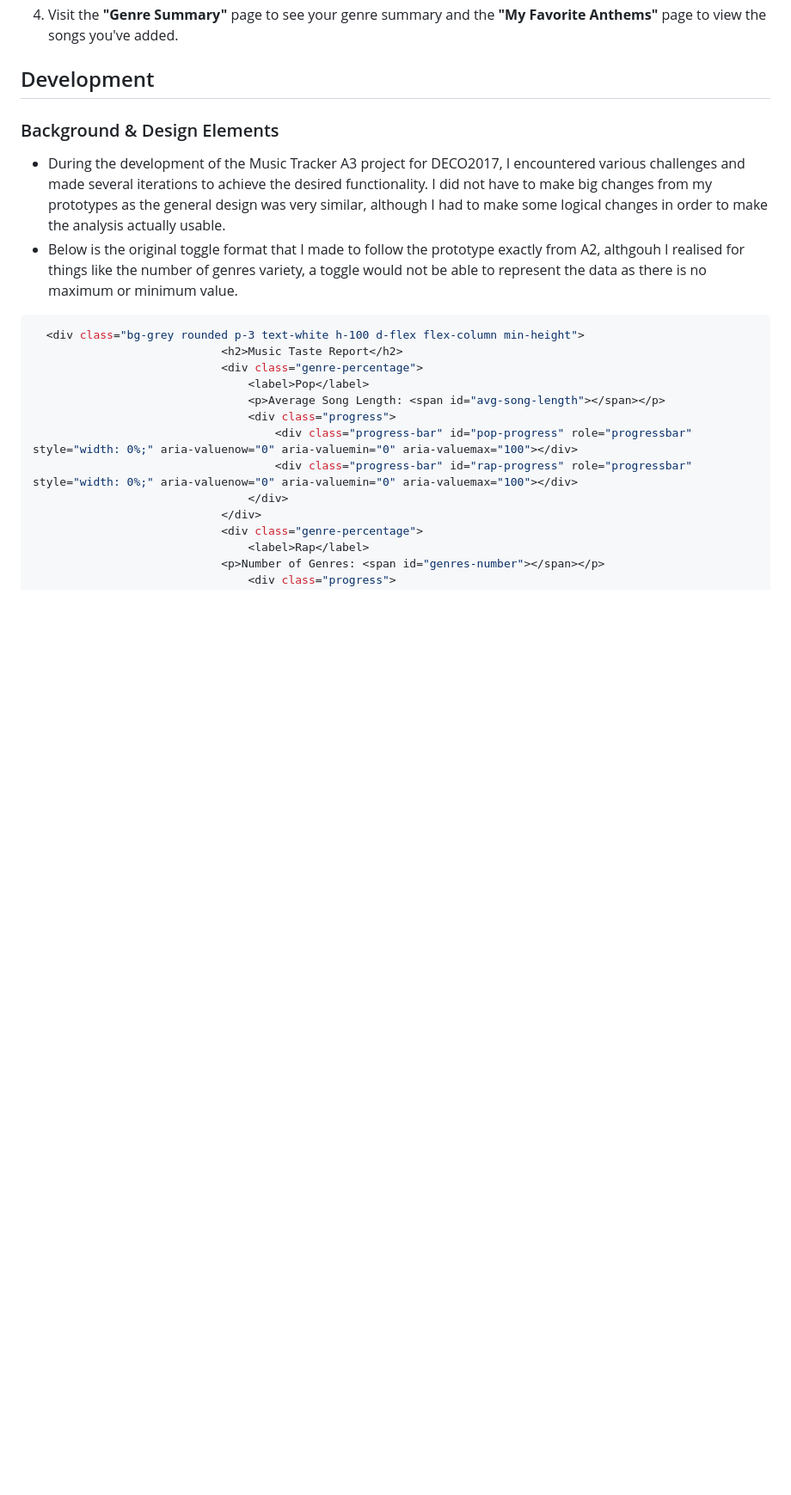
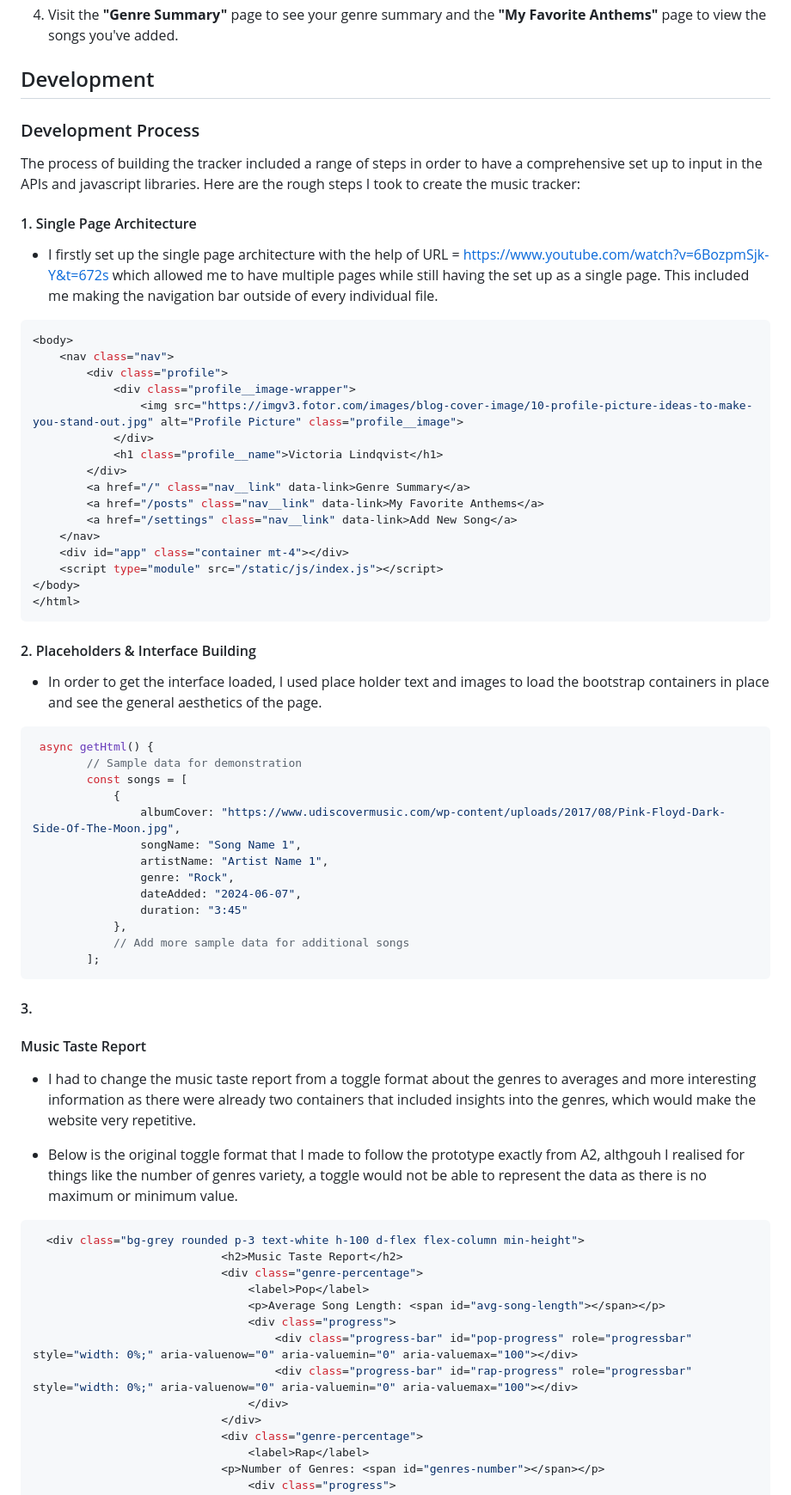
Before and after one commit to viclindq/vlin6834-tracker, a Markdown page: README.md, the part around one of its changes. Shown at 86% size. GitHub-like rendering; blank space fills up the shorter version.

````diff
--- a/README.md
+++ b/README.md
@@ -30,9 +30,56 @@ Please see the GitHub repository [https://github.com/viclindq/vlin6834-tracker.g
 
 ## Development
 
-### Background & Design Elements
+### Development Process
 
-- During the development of the Music Tracker A3 project for DECO2017, I encountered various challenges and made several iterations to achieve the desired functionality. I did not have to make big changes from my prototypes as the general design was very similar, although I had to make some logical changes in order to make the analysis actually usable.
+The process of building the tracker included a range of steps in order to have a comprehensive set up to input in the APIs and javascript libraries. Here are the rough steps I took to create the music tracker:
+
+#### 1. Single Page Architecture
+- I firstly set up the single page architecture with the help of URL = https://www.youtube.com/watch?v=6BozpmSjk-Y&t=672s which allowed me to have multiple pages while still having the set up as a single page. This included me making the navigation bar outside of every individual file.
+
+```javascript
+<body>
+    <nav class="nav">
+        <div class="profile">
+            <div class="profile__image-wrapper">
+                <img src="https://imgv3.fotor.com/images/blog-cover-image/10-profile-picture-ideas-to-make-you-stand-out.jpg" alt="Profile Picture" class="profile__image">
+            </div>
+            <h1 class="profile__name">Victoria Lindqvist</h1>
+        </div>
+        <a href="/" class="nav__link" data-link>Genre Summary</a>
+        <a href="/posts" class="nav__link" data-link>My Favorite Anthems</a>
+        <a href="/settings" class="nav__link" data-link>Add New Song</a>
+    </nav>
+    <div id="app" class="container mt-4"></div>
+    <script type="module" src="/static/js/index.js"></script>
+</body>
+</html>
+```
+
+#### 2. Placeholders & Interface Building
+- In order to get the interface loaded, I used place holder text and images to load the bootstrap containers in place and see the general aesthetics of the page.
+
+```javascript
+ async getHtml() {
+        // Sample data for demonstration
+        const songs = [
+            {
+                albumCover: "https://www.udiscovermusic.com/wp-content/uploads/2017/08/Pink-Floyd-Dark-Side-Of-The-Moon.jpg",
+                songName: "Song Name 1",
+                artistName: "Artist Name 1",
+                genre: "Rock",
+                dateAdded: "2024-06-07",
+                duration: "3:45"
+            },
+            // Add more sample data for additional songs
+        ];
+```
+
+#### 3.
+
+#### Music Taste Report
+- I had to change the music taste report from a toggle format about the genres to averages and more interesting information as there were already two containers that included insights into the genres, which would make the website very repetitive.
+
 - Below is the original toggle format that I made to follow the prototype exactly from A2, althgouh I realised for things like the number of genres variety, a toggle would not be able to represent the data as there is no maximum or minimum value.
 
 ```javascript
````
Also changed, not shown: other parts of README.md (+0 -5 lines).
